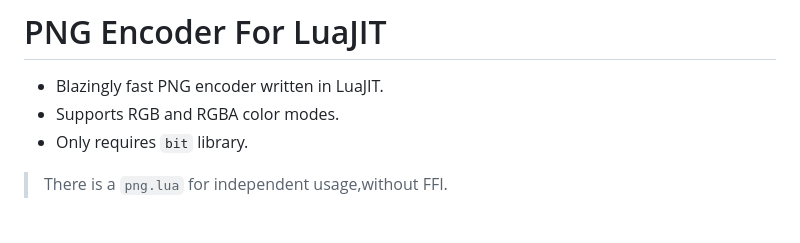
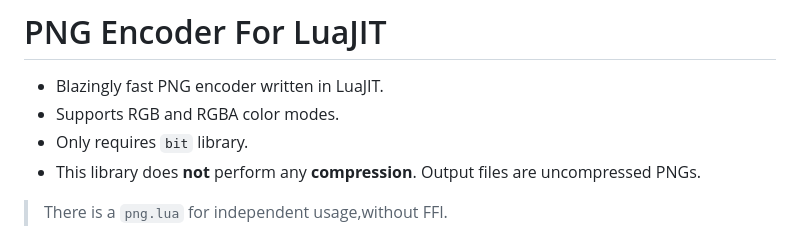
Before and after one commit to zeykatecool/luaPNG, a Markdown page: README.MD, the part around the change. Rendered like a GitHub page.

```diff
--- a/README.MD
+++ b/README.MD
@@ -2,6 +2,8 @@
 - Blazingly fast PNG encoder written in LuaJIT.
 - Supports RGB and RGBA color modes.
 - Only requires `bit` library.
+- This library does **not** perform any **compression**. Output files are uncompressed PNGs.
+
 > There is a `png.lua` for independent usage,without FFI.
 
 # Usage
```
